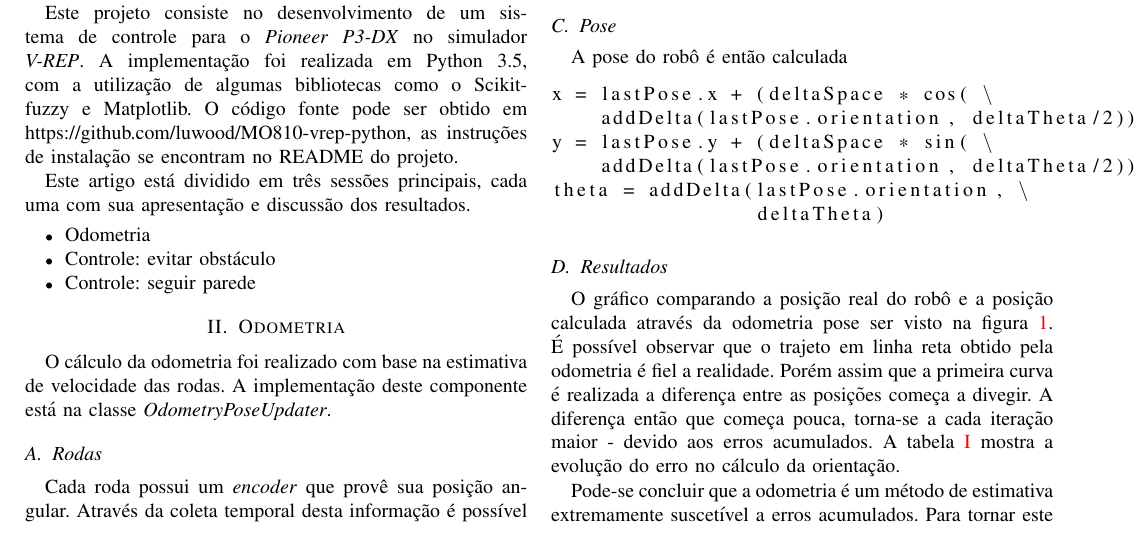
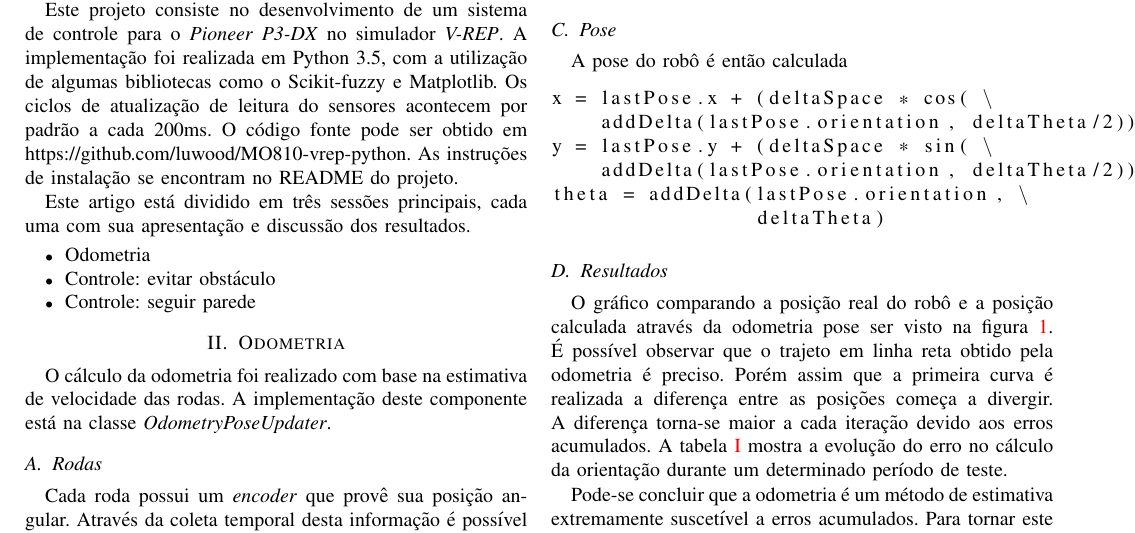
Before and after one commit to Marcusdus/MO810-vrep-python, a LaTeX paper (report/Relatorio.tex): part of page 1 of 4, cut so that both start at the same text. Compiled offline with pdfLaTeX; the source files are stored in an older character set and shown here as Unicode.

Commit message:
Fixing grammar issues

```diff
--- a/report/Relatorio.tex
+++ b/report/Relatorio.tex
@@ -67,7 +67,7 @@ Os controles implementados em Fuzzy mostram-se promissores, mas ainda apresentam
 
 \section{Introdução}
 
-Este projeto consiste no desenvolvimento de um sistema de controle para o \textit{Pioneer P3-DX} no simulador \textit{V-REP}. A implementação foi realizada em Python 3.5, com a utilização de algumas bibliotecas como o Scikit-fuzzy e Matplotlib. O código fonte pode ser obtido em https://github.com/luwood/MO810-vrep-python, as instruções de instalação se encontram no README do projeto.
+Este projeto consiste no desenvolvimento de um sistema de controle para o \textit{Pioneer P3-DX} no simulador \textit{V-REP}. A implementação foi realizada em Python 3.5, com a utilização de algumas bibliotecas como o Scikit-fuzzy e Matplotlib. Os ciclos de atualização de leitura do sensores acontecem por padrão a cada 200ms. O código fonte pode ser obtido em https://github.com/luwood/MO810-vrep-python. As instruções de instalação se encontram no README do projeto.
 
 Este artigo está dividido em três sessões principais, cada uma com sua apresentação e discussão dos resultados.
 
@@ -114,7 +114,7 @@ theta = addDelta(lastPose.orientation, \
 
 \subsection{Resultados}
 
-O gráfico comparando a posição real do robô e a posição calculada através da odometria pose ser visto na figura~\ref{fig:fig0}. É possível observar que o trajeto em linha reta obtido pela odometria é fiel a realidade. Porém assim que a primeira curva é realizada a diferença entre as posições começa a divegir. A diferença então que começa pouca, torna-se a cada iteração maior - devido aos erros acumulados. A tabela \ref{tab:tab1} mostra a evolução do erro no cálculo da orientação.
+O gráfico comparando a posição real do robô e a posição calculada através da odometria pose ser visto na figura~\ref{fig:fig0}. É possível observar que o trajeto em linha reta obtido pela odometria é preciso. Porém assim que a primeira curva é realizada a diferença entre as posições começa a divergir. A diferença torna-se maior a cada iteração devido aos erros acumulados. A tabela \ref{tab:tab1} mostra a evolução do erro no cálculo da orientação durante um determinado período de teste.
 
 \begin{table}[ht]
 \renewcommand{\arraystretch}{1.3}
```
Also changed, not shown: report/Relatorio.pdf, report/Relatorio.tex (4 more changed lines).
